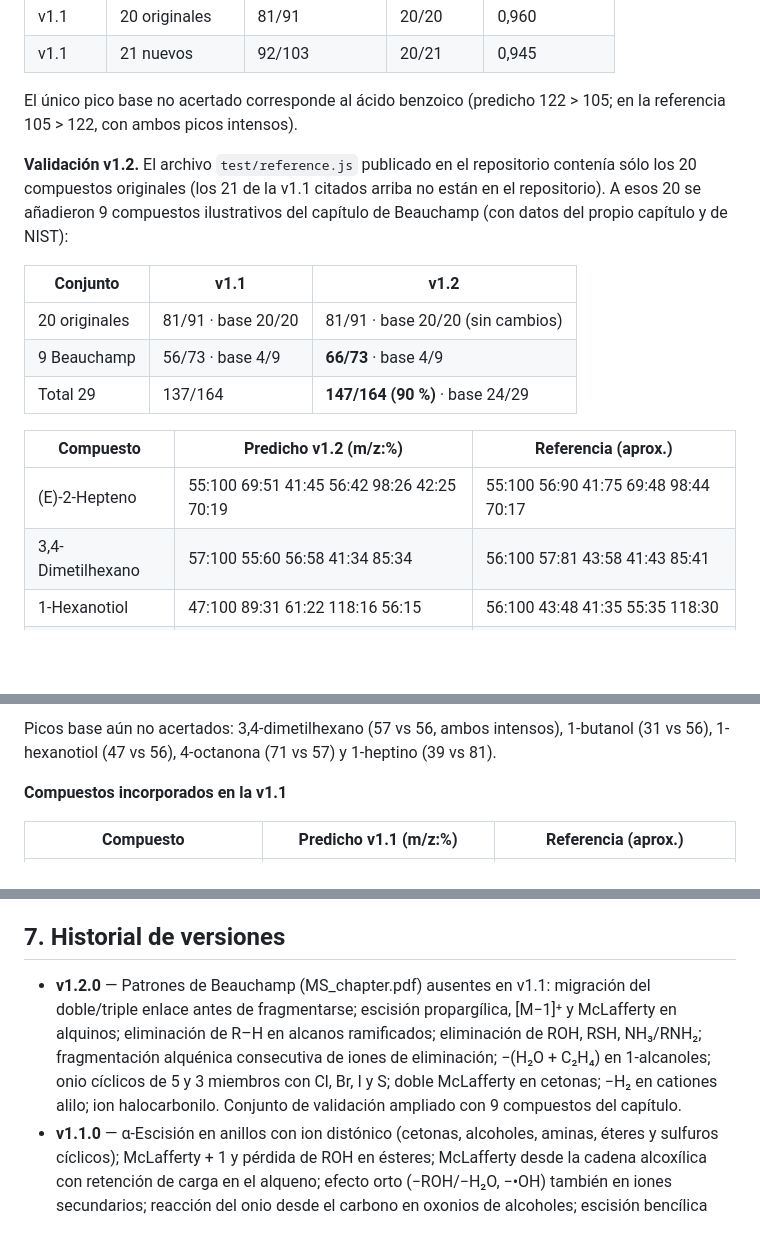
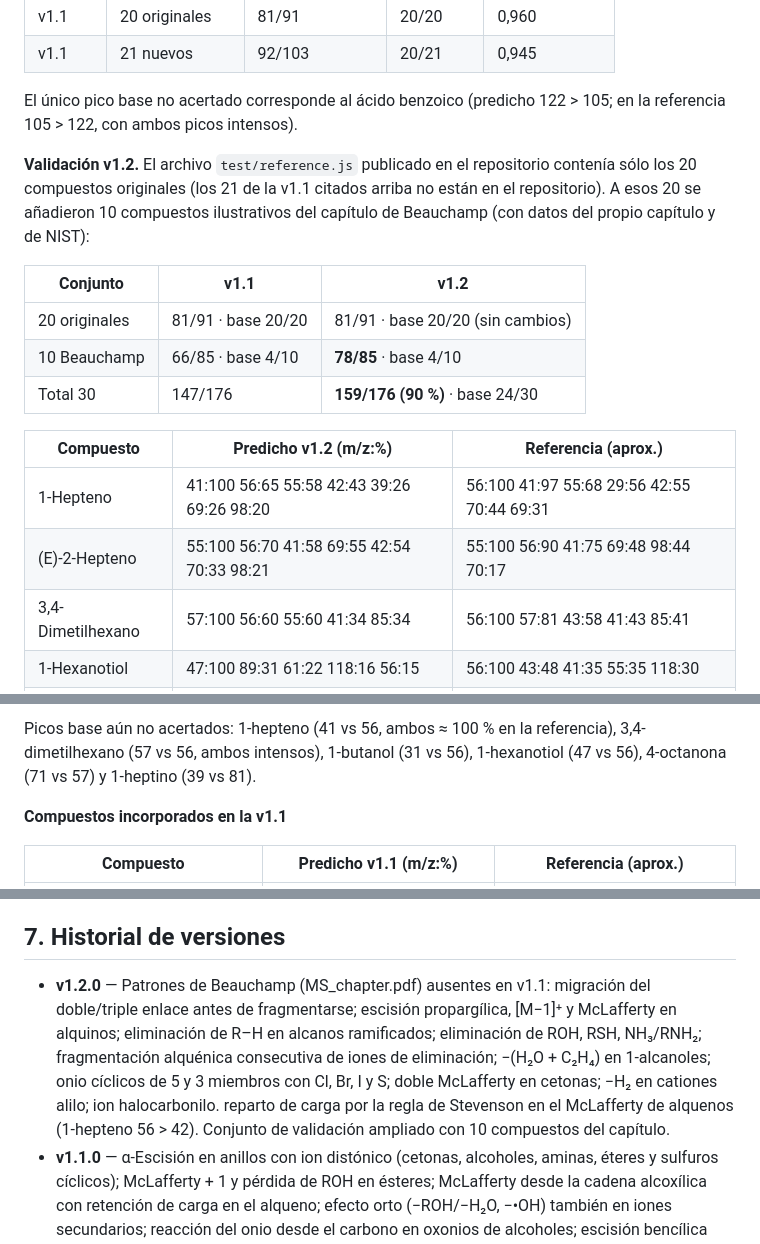
Before and after one commit to PGBeermann/masas, a Markdown page: README.md, 3 parts joined by grey strips. Rendered like a GitHub page; blank space fills up the shorter version.

```diff
--- a/README.md
+++ b/README.md
@@ -176,16 +177,17 @@ Cada ion se clasifica como **OE⁺•** o **EE⁺** (RDB entero/semientero), se
 
 El único pico base no acertado corresponde al ácido benzoico (predicho 122 > 105; en la referencia 105 > 122, con ambos picos intensos).
 
-**Validación v1.2.** El archivo `test/reference.js` publicado en el repositorio contenía sólo los 20 compuestos originales (los 21 de la v1.1 citados arriba no están en el repositorio). A esos 20 se añadieron 9 compuestos ilustrativos del capítulo de Beauchamp (con datos del propio capítulo y de NIST):
+**Validación v1.2.** El archivo `test/reference.js` publicado en el repositorio contenía sólo los 20 compuestos originales (los 21 de la v1.1 citados arriba no están en el repositorio). A esos 20 se añadieron 10 compuestos ilustrativos del capítulo de Beauchamp (con datos del propio capítulo y de NIST):
 
 | Conjunto | v1.1 | v1.2 |
 |---|---|---|
 | 20 originales | 81/91 · base 20/20 | 81/91 · base 20/20 (sin cambios) |
-| 9 Beauchamp | 56/73 · base 4/9 | **66/73** · base 4/9 |
-| Total 29 | 137/164 | **147/164 (90 %)** · base 24/29 |
+| 10 Beauchamp | 66/85 · base 4/10 | **78/85** · base 4/10 |
+| Total 30 | 147/176 | **159/176 (90 %)** · base 24/30 |
 
 | Compuesto | Predicho v1.2 (m/z:%) | Referencia (aprox.) |
 |---|---|---|
-| (E)-2-Hepteno | 55:100 69:51 41:45 56:42 98:26 42:25 70:19 | 55:100 56:90 41:75 69:48 98:44 70:17 |
-| 3,4-Dimetilhexano | 57:100 55:60 56:58 41:34 85:34 | 56:100 57:81 43:58 41:43 85:41 |
+| 1-Hepteno | 41:100 56:65 55:58 42:43 39:26 69:26 98:20 | 56:100 41:97 55:68 29:56 42:55 70:44 69:31 |
+| (E)-2-Hepteno | 55:100 56:70 41:58 69:55 42:54 70:33 98:21 | 55:100 56:90 41:75 69:48 98:44 70:17 |
+| 3,4-Dimetilhexano | 57:100 56:60 55:60 41:34 85:34 | 56:100 57:81 43:58 41:43 85:41 |
 | 1-Hexanotiol | 47:100 89:31 61:22 118:16 56:15 | 56:100 43:48 41:35 55:35 118:30 |
@@ -193,5 +195,5 @@ El único pico base no acertado corresponde al ácido benzoico (predicho 122 > 1
 
-Picos base aún no acertados: 3,4-dimetilhexano (57 vs 56, ambos intensos), 1-butanol (31 vs 56), 1-hexanotiol (47 vs 56), 4-octanona (71 vs 57) y 1-heptino (39 vs 81).
+Picos base aún no acertados: 1-hepteno (41 vs 56, ambos ≈ 100 % en la referencia), 3,4-dimetilhexano (57 vs 56, ambos intensos), 1-butanol (31 vs 56), 1-hexanotiol (47 vs 56), 4-octanona (71 vs 57) y 1-heptino (39 vs 81).
 
 **Compuestos incorporados en la v1.1**
 
@@ -269,6 +271,6 @@ Licencias de terceros: RDKit (BSD-3), JSME (BSD-3), Express (MIT), Helmet (MIT).
 
 ## 7. Historial de versiones
 
-- **v1.2.0** — Patrones de Beauchamp (MS_chapter.pdf) ausentes en v1.1: migración del doble/triple enlace antes de fragmentarse; escisión propargílica, [M−1]⁺ y McLafferty en alquinos; eliminación de R–H en alcanos ramificados; eliminación de ROH, RSH, NH₃/RNH₂; fragmentación alquénica consecutiva de iones de eliminación; −(H₂O + C₂H₄) en 1-alcanoles; onio cíclicos de 5 y 3 miembros con Cl, Br, I y S; doble McLafferty en cetonas; −H₂ en cationes alilo; ion halocarbonilo. Conjunto de validación ampliado con 9 compuestos del capítulo.
+- **v1.2.0** — Patrones de Beauchamp (MS_chapter.pdf) ausentes en v1.1: migración del doble/triple enlace antes de fragmentarse; escisión propargílica, [M−1]⁺ y McLafferty en alquinos; eliminación de R–H en alcanos ramificados; eliminación de ROH, RSH, NH₃/RNH₂; fragmentación alquénica consecutiva de iones de eliminación; −(H₂O + C₂H₄) en 1-alcanoles; onio cíclicos de 5 y 3 miembros con Cl, Br, I y S; doble McLafferty en cetonas; −H₂ en cationes alilo; ion halocarbonilo. reparto de carga por la regla de Stevenson en el McLafferty de alquenos (1-hepteno 56 > 42). Conjunto de validación ampliado con 10 compuestos del capítulo.
 - **v1.1.0** — α-Escisión en anillos con ion distónico (cetonas, alcoholes, aminas, éteres y sulfuros cíclicos); McLafferty + 1 y pérdida de ROH en ésteres; McLafferty desde la cadena alcoxílica con retención de carga en el alqueno; efecto orto (−ROH/−H₂O, −•OH) también en iones secundarios; reacción del onio desde el carbono en oxonios de alcoholes; escisión bencílica con transferencia de H desde N–H/O–H; regla de Stevenson en α-escisiones que expulsan radicales bencílicos; retro-reacción de imidas/ureas cíclicas (cafeína); validación ampliada a 41 compuestos con similitud coseno.
 - **v1.0.0** — Versión inicial: 11 reglas primarias, 4 secundarias, 20 compuestos de validación; despliegue PM2/Nginx y Dokploy.
```
Also changed, not shown: other parts of README.md (+2 -1 lines).
